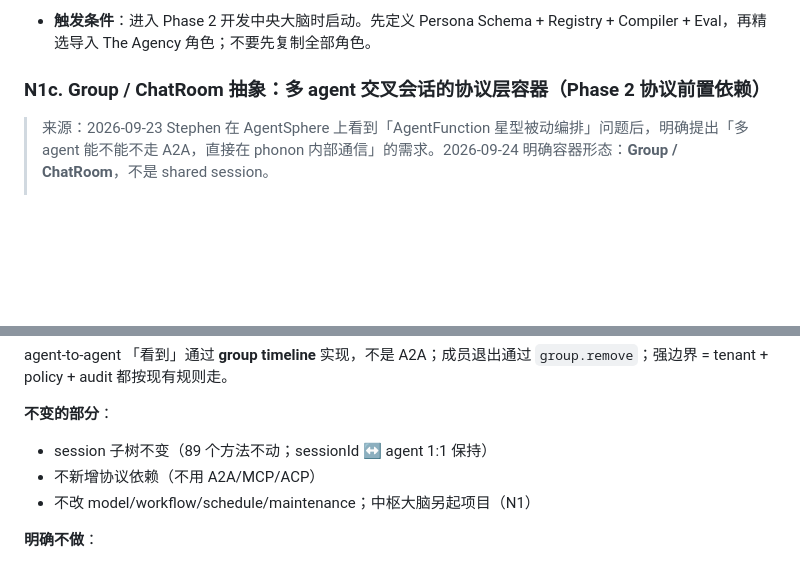
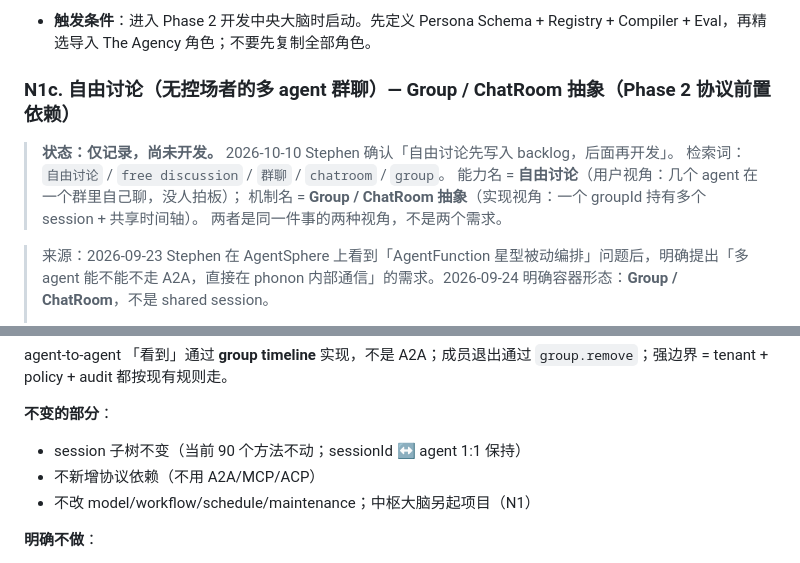
Before and after one commit to hackerphysics/agent-phonon, a Markdown page: BACKLOG.md, 2 parts joined by grey strips. Rendered like a GitHub page; blank space fills up the shorter version.

Commit message:
docs(backlog): name N1c 自由讨论 and mark status as not-yet-developed
Stephen asked to record 自由讨论 (free discussion) under the name he
uses, so the item is findable by capability rather than by mechanism.

- Rename N1c heading to lead with 自由讨论 (无控场者的多 agent 群聊),
  keeping Group / ChatRoom as the mechanism name; state explicitly that
  both names describe one requirement, not two.
- Add status marker: 仅记录，尚未开发 (confirmed 2026-10-10), with search
  keywords so future readers find it via 自由讨论 / 群聊 / chatroom.
- Fix stale method count: 89 -> 90, verified against
  packages/protocol/src/schemas/methods.ts and docs/PROTOCOL.md.

No protocol, core, or daemon code touched.

```diff
--- a/BACKLOG.md
+++ b/BACKLOG.md
@@ -70,7 +70,13 @@ Phase 1 目标 = **验证「拨出→discovery→建项目→create→send→流
 
 - **触发条件**：进入 Phase 2 开发中央大脑时启动。先定义 Persona Schema + Registry + Compiler + Eval，再精选导入 The Agency 角色；不要先复制全部角色。
 
-### N1c. Group / ChatRoom 抽象：多 agent 交叉会话的协议层容器（Phase 2 协议前置依赖）
+### N1c. 自由讨论（无控场者的多 agent 群聊）— Group / ChatRoom 抽象（Phase 2 协议前置依赖）
+
+> **状态：仅记录，尚未开发。** 2026-10-10 Stephen 确认「自由讨论先写入 backlog，后面再开发」。
+> 检索词：`自由讨论` / `free discussion` / `群聊` / `chatroom` / `group`。
+> 能力名 = **自由讨论**（用户视角：几个 agent 在一个群里自己聊，没人拍板）；
+> 机制名 = **Group / ChatRoom 抽象**（实现视角：一个 groupId 持有多个 session + 共享时间轴）。
+> 两者是同一件事的两种视角，不是两个需求。
 
 > 来源：2026-09-23 Stephen 在 AgentSphere 上看到「AgentFunction 星型被动编排」问题后，明确提出「多 agent 能不能不走 A2A，直接在 phonon 内部通信」的需求。2026-09-24 明确容器形态：**Group / ChatRoom**，不是 shared session。
 >
@@ -168,7 +174,7 @@ group.create({ title: "讨论架构" })
 agent-to-agent 「看到」通过 **group timeline** 实现，不是 A2A；成员退出通过 `group.remove`；强边界 = tenant + policy + audit 都按现有规则走。
 
 **不变的部分**：
-- session 子树不变（89 个方法不动；sessionId ↔ agent 1:1 保持）
+- session 子树不变（当前 90 个方法不动；sessionId ↔ agent 1:1 保持）
 - 不新增协议依赖（不用 A2A/MCP/ACP）
 - 不改 model/workflow/schedule/maintenance；中枢大脑另起项目（N1）
 
```
